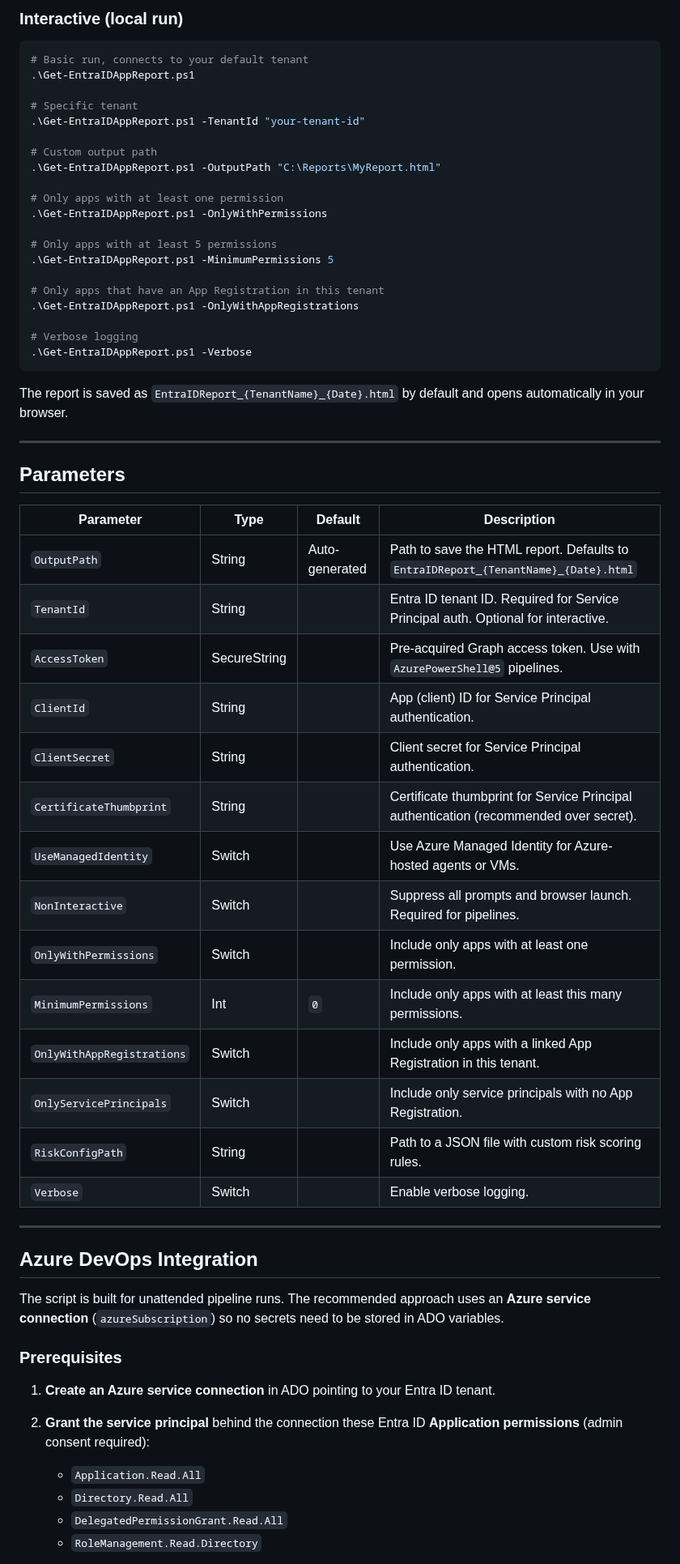
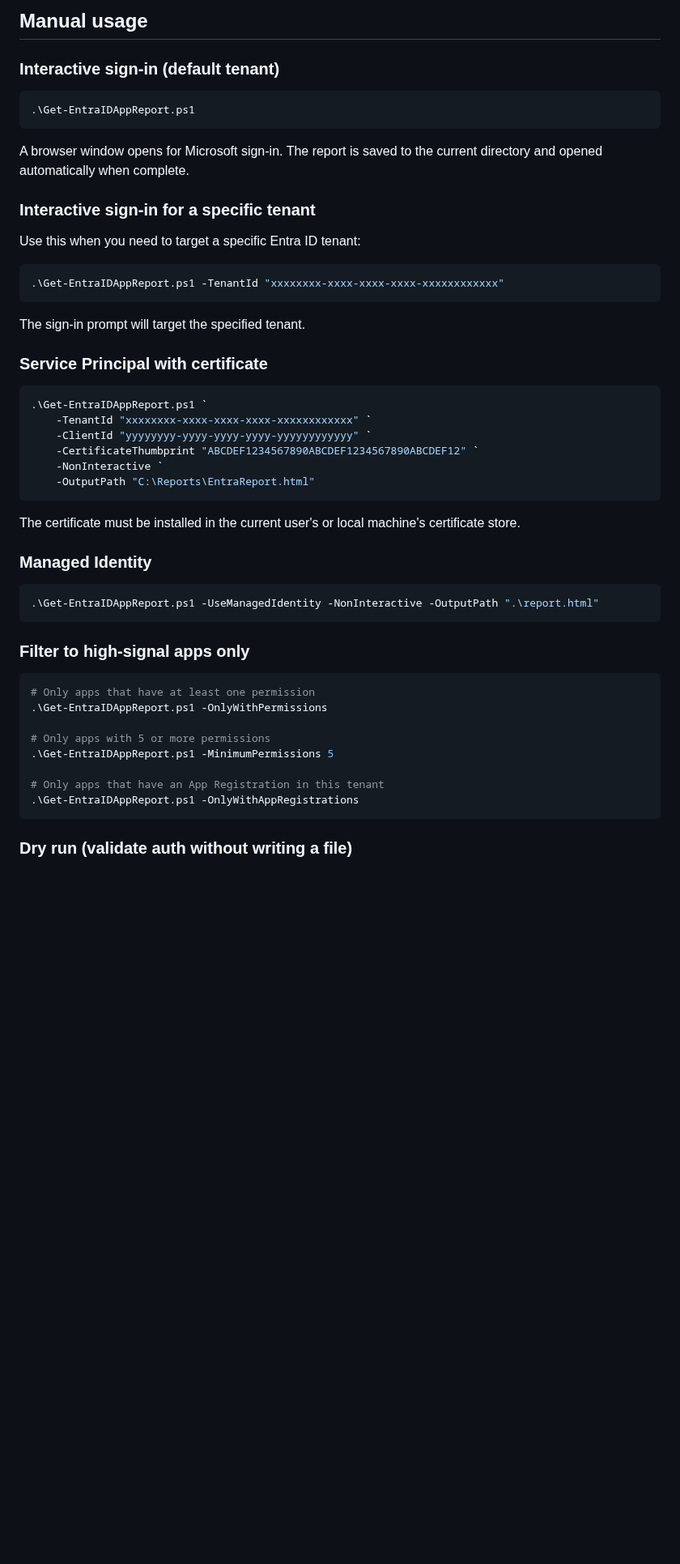
Before and after one commit to matejklemencic/EntraID-AppReport, a Markdown page: README.md, the part around one of its changes. Shown at 81% size. Rendered like a GitHub page; blank space fills up the shorter version.

````diff
--- a/README.md
+++ b/README.md
@@ -73,65 +93,55 @@ For **interactive runs**, Delegated permissions are sufficient. For **pipeline/u
 
-### Interactive (local run)
+## Manual usage
+
+### Interactive sign-in (default tenant)
 
 ```powershell
-# Basic run, connects to your default tenant
 .\Get-EntraIDAppReport.ps1
+```
 
-# Specific tenant
-.\Get-EntraIDAppReport.ps1 -TenantId "your-tenant-id"
+A browser window opens for Microsoft sign-in. The report is saved to the current directory and opened automatically when complete.
 
-# Custom output path
-.\Get-EntraIDAppReport.ps1 -OutputPath "C:\Reports\MyReport.html"
+### Interactive sign-in for a specific tenant
 
-# Only apps with at least one permission
+Use this when you need to target a specific Entra ID tenant:
+
+```powershell
+.\Get-EntraIDAppReport.ps1 -TenantId "xxxxxxxx-xxxx-xxxx-xxxx-xxxxxxxxxxxx"
+```
+
+The sign-in prompt will target the specified tenant.
+
+### Service Principal with certificate
+
+```powershell
+.\Get-EntraIDAppReport.ps1 `
+    -TenantId "xxxxxxxx-xxxx-xxxx-xxxx-xxxxxxxxxxxx" `
+    -ClientId "yyyyyyyy-yyyy-yyyy-yyyy-yyyyyyyyyyyy" `
+    -CertificateThumbprint "ABCDEF1234567890ABCDEF1234567890ABCDEF12" `
+    -NonInteractive `
+    -OutputPath "C:\Reports\EntraReport.html"
+```
+
+The certificate must be installed in the current user's or local machine's certificate store.
+
+### Managed Identity
+
+```powershell
+.\Get-EntraIDAppReport.ps1 -UseManagedIdentity -NonInteractive -OutputPath ".\report.html"
+```
+
+### Filter to high-signal apps only
+
+```powershell
+# Only apps that have at least one permission
 .\Get-EntraIDAppReport.ps1 -OnlyWithPermissions
 
-# Only apps with at least 5 permissions
+# Only apps with 5 or more permissions
 .\Get-EntraIDAppReport.ps1 -MinimumPermissions 5
 
 # Only apps that have an App Registration in this tenant
 .\Get-EntraIDAppReport.ps1 -OnlyWithAppRegistrations
-
-# Verbose logging
-.\Get-EntraIDAppReport.ps1 -Verbose
 ```
 
-The report is saved as `EntraIDReport_{TenantName}_{Date}.html` by default and opens automatically in your browser.
+### Dry run (validate auth without writing a file)
 
----
-
-## Parameters
-
-| Parameter | Type | Default | Description |
-|---|---|---|---|
-| `OutputPath` | String | Auto-generated | Path to save the HTML report. Defaults to `EntraIDReport_{TenantName}_{Date}.html` |
-| `TenantId` | String | | Entra ID tenant ID. Required for Service Principal auth. Optional for interactive. |
-| `AccessToken` | SecureString | | Pre-acquired Graph access token. Use with `AzurePowerShell@5` pipelines. |
-| `ClientId` | String | | App (client) ID for Service Principal authentication. |
-| `ClientSecret` | String | | Client secret for Service Principal authentication. |
-| `CertificateThumbprint` | String | | Certificate thumbprint for Service Principal authentication (recommended over secret). |
-| `UseManagedIdentity` | Switch | | Use Azure Managed Identity for Azure-hosted agents or VMs. |
-| `NonInteractive` | Switch | | Suppress all prompts and browser launch. Required for pipelines. |
-| `OnlyWithPermissions` | Switch | | Include only apps with at least one permission. |
-| `MinimumPermissions` | Int | `0` | Include only apps with at least this many permissions. |
-| `OnlyWithAppRegistrations` | Switch | | Include only apps with a linked App Registration in this tenant. |
-| `OnlyServicePrincipals` | Switch | | Include only service principals with no App Registration. |
-| `RiskConfigPath` | String | | Path to a JSON file with custom risk scoring rules. |
-| `Verbose` | Switch | | Enable verbose logging. |
-
----
-
-## Azure DevOps Integration
-
-The script is built for unattended pipeline runs. The recommended approach uses an **Azure service connection** (`azureSubscription`) so no secrets need to be stored in ADO variables.
-
-### Prerequisites
-
-1. **Create an Azure service connection** in ADO pointing to your Entra ID tenant.
-
-2. **Grant the service principal** behind the connection these Entra ID **Application permissions** (admin consent required):
-   * `Application.Read.All`
-   * `Directory.Read.All`
-   * `DelegatedPermissionGrant.Read.All`
-   * `RoleManagement.Read.Directory`
-
````
Also changed, not shown: other parts of README.md (+170 -184 lines), EntraIDAppReport_Example.png (added), 2 other files.
